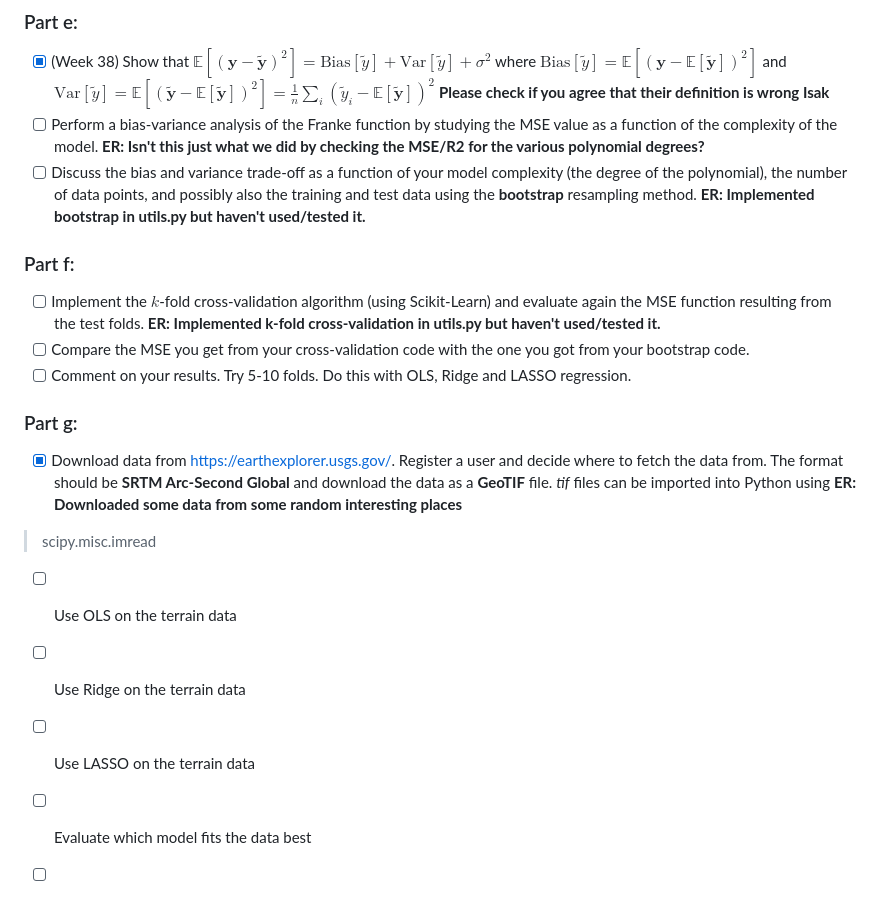
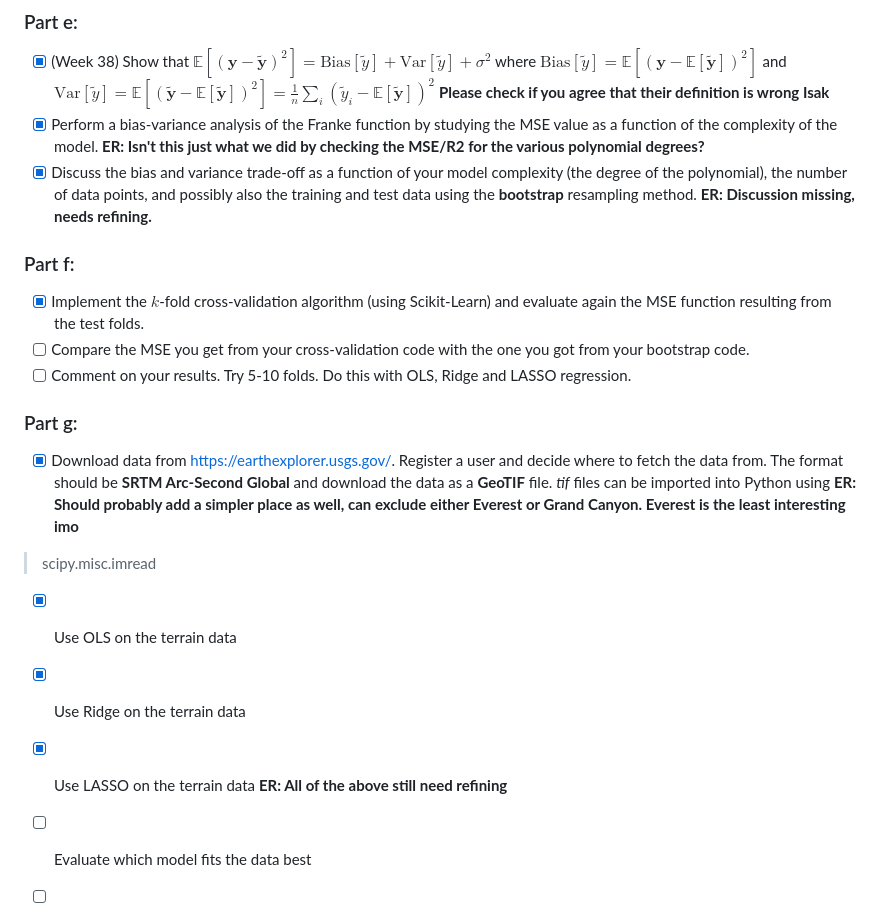
Before and after one commit to EdvardRornes/FYS-STK4155, a Markdown page: Project1/README.md, the part around the change. Drawn GitHub-style.

Commit message:
updated TODO list

```diff
--- a/Project1/README.md
+++ b/Project1/README.md
@@ -33,21 +33,21 @@
 ### Part e:
 
 - [x] (Week 38) Show that $\mathbb{E}[(\boldsymbol y-\tilde{\boldsymbol y})^2]=\text{Bias}[\tilde y]+\text{Var}[\tilde y]+\sigma^2$ where $\text{Bias}[\tilde y]=\mathbb{E}\left[(\boldsymbol y-\mathbb E[\tilde{\boldsymbol y}])^2\right]$ and $\text{Var}[\tilde y]=\mathbb E\left[(\tilde{\boldsymbol y}-\mathbb E[\tilde{\boldsymbol y}])^2\right]=\frac 1n\sum_i (\tilde y_i-\mathbb E[\tilde{\boldsymbol y}])^2$ **Please check if you agree that their definition is wrong Isak**
-- [ ] Perform a bias-variance analysis of the Franke function by studying the MSE value as a function of the complexity of the model. **ER: Isn't this just what we did by checking the MSE/R2 for the various polynomial degrees?**
-- [ ] Discuss the bias and variance trade-off as a function of your model complexity (the degree of the polynomial), the number of data points, and possibly also the training and test data using the **bootstrap** resampling method. **ER: Implemented bootstrap in utils.py but haven't used/tested it.**
+- [x] Perform a bias-variance analysis of the Franke function by studying the MSE value as a function of the complexity of the model. **ER: Isn't this just what we did by checking the MSE/R2 for the various polynomial degrees?**
+- [x] Discuss the bias and variance trade-off as a function of your model complexity (the degree of the polynomial), the number of data points, and possibly also the training and test data using the **bootstrap** resampling method. **ER: Discussion missing, needs refining.**
 
 ### Part f:
 
-- [ ] Implement the $k$-fold cross-validation algorithm (using Scikit-Learn) and evaluate again the MSE function resulting from the test folds. **ER: Implemented k-fold cross-validation in utils.py but haven't used/tested it.**
+- [x] Implement the $k$-fold cross-validation algorithm (using Scikit-Learn) and evaluate again the MSE function resulting from the test folds.
 - [ ] Compare the MSE you get from your cross-validation code with the one you got from your bootstrap code.
 - [ ] Comment on your results. Try 5-10 folds. Do this with OLS, Ridge and LASSO regression.
 
 ### Part g:
 
-- [x] Download data from https://earthexplorer.usgs.gov/. Register a user and decide where to fetch the data from. The format should be **SRTM Arc-Second Global** and download the data as a **GeoTIF** file. *tif* files can be imported into Python using **ER: Downloaded some data from some random interesting places**
+- [x] Download data from https://earthexplorer.usgs.gov/. Register a user and decide where to fetch the data from. The format should be **SRTM Arc-Second Global** and download the data as a **GeoTIF** file. *tif* files can be imported into Python using **ER: Should probably add a simpler place as well, can exclude either Everest or Grand Canyon. Everest is the least interesting imo**
 > scipy.misc.imread
-- [ ] Use OLS on the terrain data
-- [ ] Use Ridge on the terrain data
-- [ ] Use LASSO on the terrain data
+- [x] Use OLS on the terrain data
+- [x] Use Ridge on the terrain data
+- [x] Use LASSO on the terrain data **ER: All of the above still need refining**
 - [ ] Evaluate which model fits the data best
 - [ ] Present a critical evaluation of the results and discuss the applicability of these regression methods to the type of data presented here.
```
